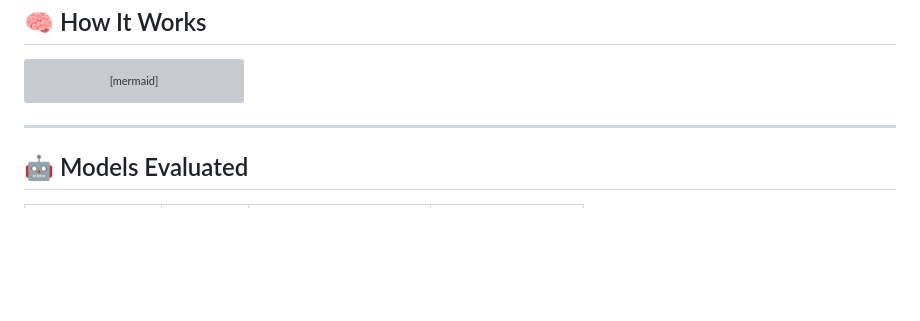
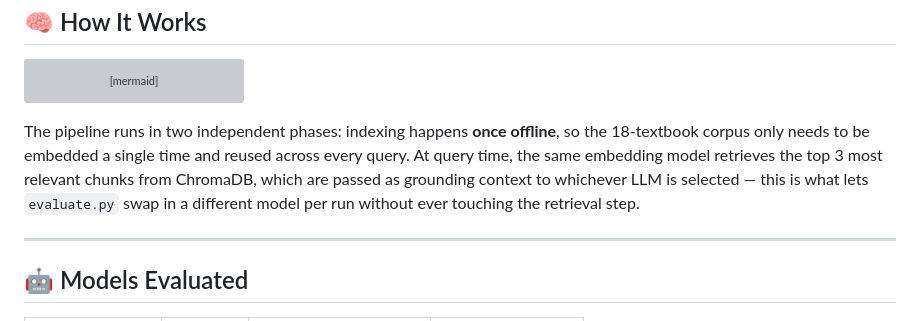
Before and after one commit to Farshad-Farahtaj/CARA-Complexity-Aware-memory-grounded-Agentic-RAG, a Markdown page: README.md, the part around the change. Drawn GitHub-style; blank space fills up the shorter version; grey boxes are pictures that could not be loaded.

Commit message:
Add architecture rationale paragraph below workflow diagram

````diff
--- a/README.md
+++ b/README.md
@@ -47,6 +47,8 @@ flowchart TB
     class I,J,K,L llm;
     class M answer;
 ```
+
+The pipeline runs in two independent phases: indexing happens **once offline**, so the 18-textbook corpus only needs to be embedded a single time and reused across every query. At query time, the same embedding model retrieves the top 3 most relevant chunks from ChromaDB, which are passed as grounding context to whichever LLM is selected — this is what lets `evaluate.py` swap in a different model per run without ever touching the retrieval step.
 
 ---
 
````
